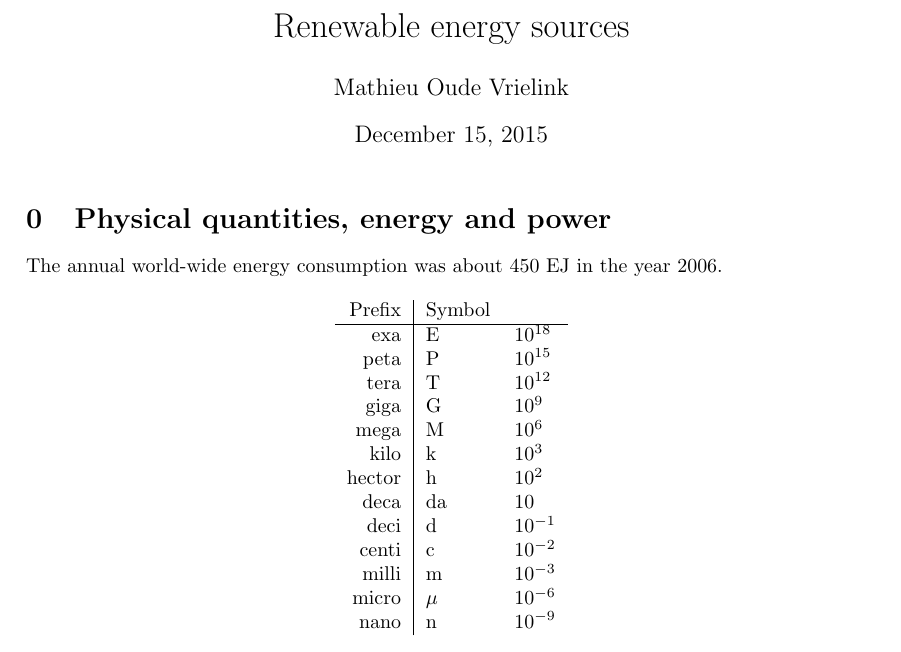
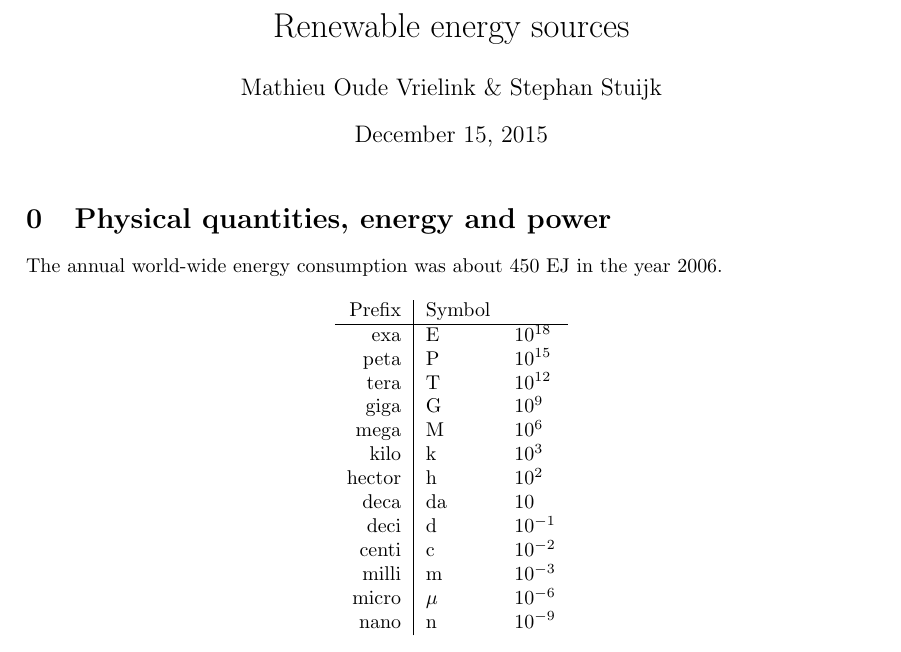
Before and after one commit to MathieuOudeVrielink/renewables, a LaTeX document (Samenvatting_renewables.tex): part of page 1 of 32, cut so that both start at the same text. Compiled offline with LaTeX, dvips and Ghostscript.

Commit message:
Added Stephan as author

```diff
--- a/Samenvatting_renewables.tex
+++ b/Samenvatting_renewables.tex
@@ -40,7 +40,7 @@
 % \sectionfont{\fontsize{12}{15}\selectfont}
 \title{Renewable energy sources}
 % \vspace{0.5cm}
-\author{Mathieu Oude Vrielink}
+\author{Mathieu Oude Vrielink \& Stephan Stuijk}
 \date{\today}
 
 \begin{document}
```
